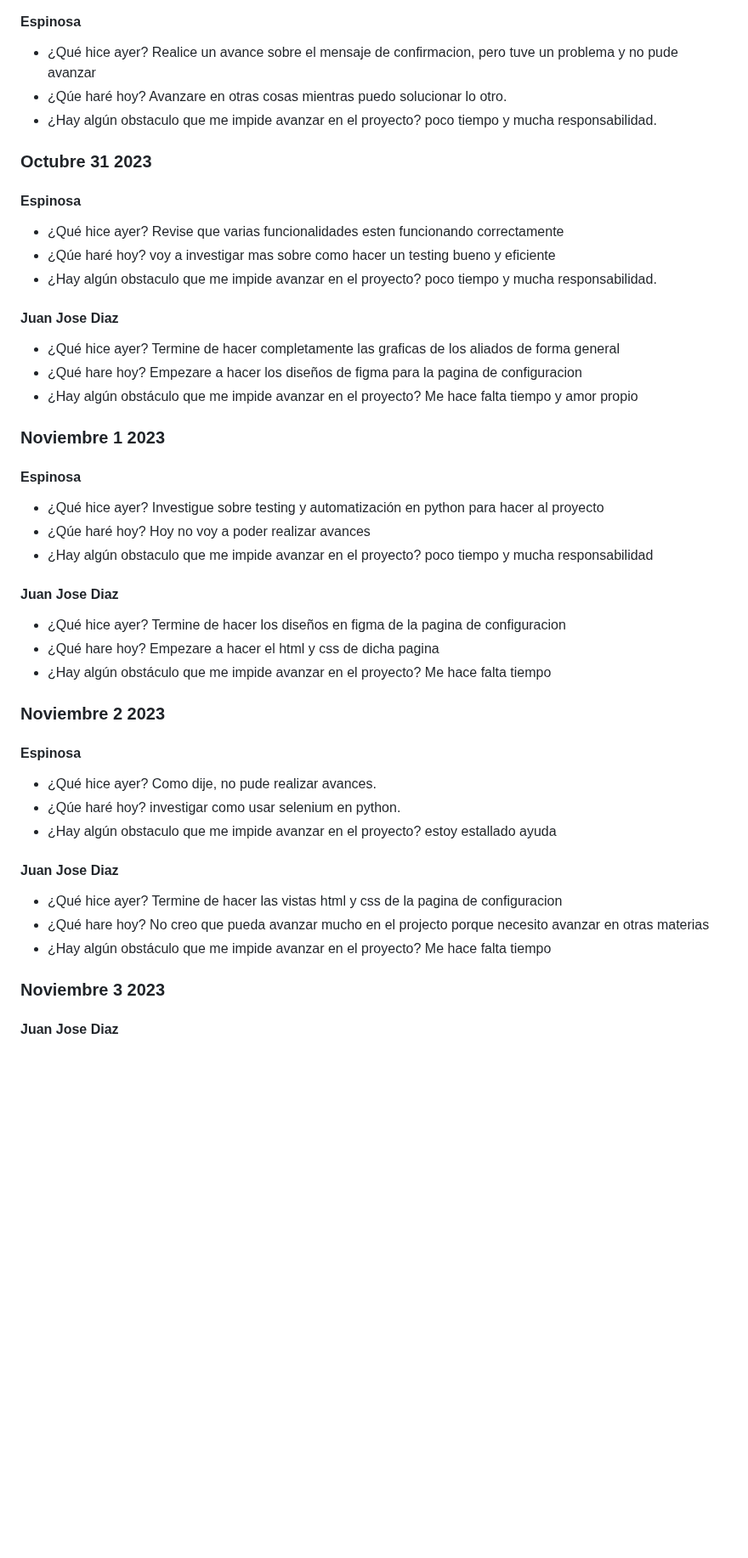
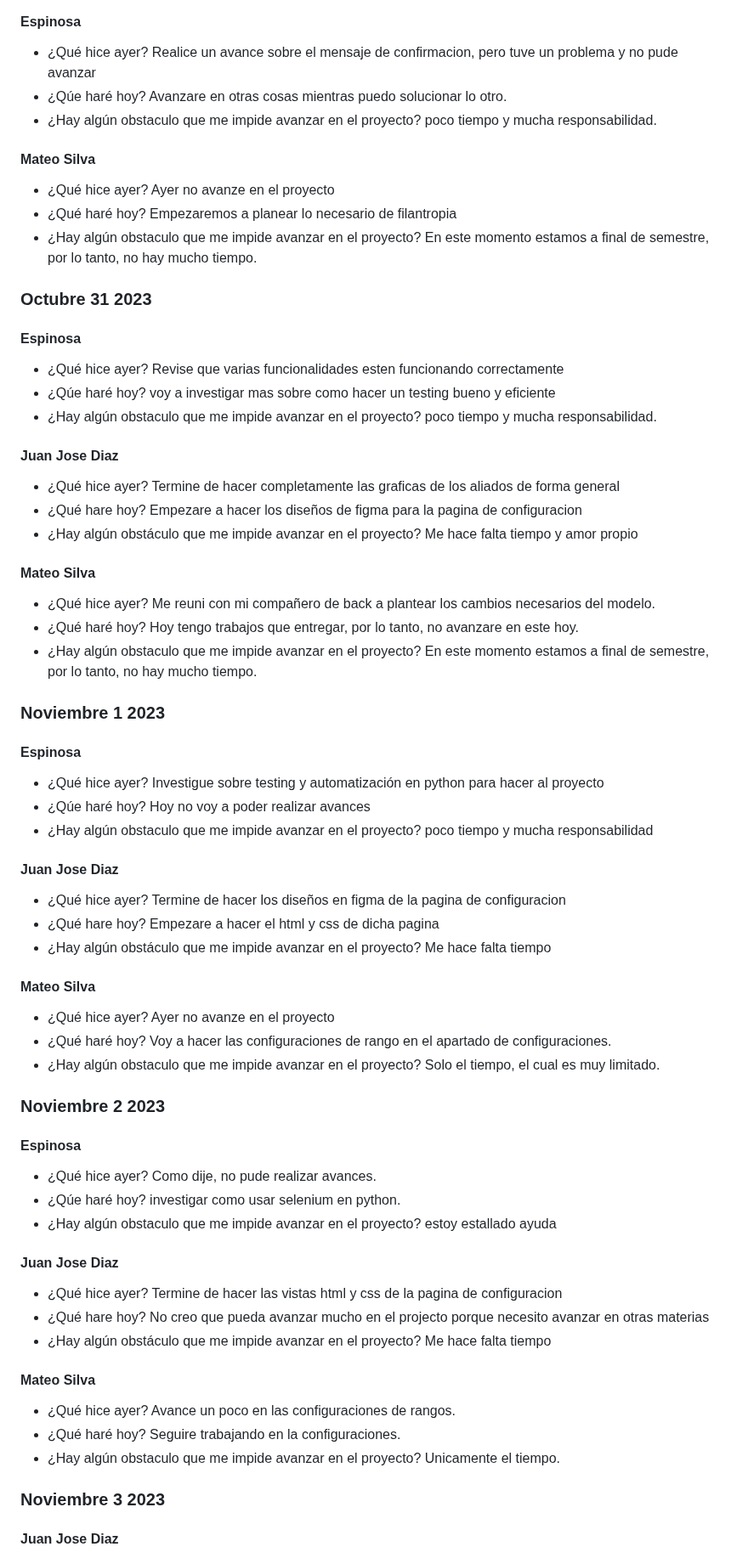
Before and after one commit to JuanJoDiaz19/CRM-filantropia-Icesi, a Markdown page: daily-reports.md, the part around one of its changes. Shown at 85% size. GitHub-like rendering; blank space fills up the shorter version.

Commit message:
Mateo Silva:  5 de Noviembre 2023

```diff
--- a/daily-reports.md
+++ b/daily-reports.md
@@ -1055,6 +1055,14 @@ Avanzare en otras cosas mientras puedo solucionar lo otro.
 * ¿Hay algún obstaculo que me impide avanzar en el proyecto?
 poco tiempo y mucha responsabilidad.
 
+#### Mateo Silva
+* ¿Qué hice ayer?
+Ayer no avanze en el proyecto
+* ¿Qué haré hoy?
+Empezaremos a planear lo necesario de filantropia
+* ¿Hay algún obstaculo que me impide avanzar en el proyecto?
+En este momento estamos a final de semestre, por lo tanto, no hay mucho tiempo.
+
 ### Octubre 31 2023
 
 #### Espinosa
@@ -1072,6 +1080,14 @@ Termine de hacer completamente las graficas de los aliados de forma general
 Empezare a hacer los diseños de figma para la pagina de configuracion
 * ¿Hay algún obstáculo que me impide avanzar en el proyecto?
 Me hace falta tiempo y amor propio
+
+#### Mateo Silva
+* ¿Qué hice ayer?
+Me reuni con mi compañero de back a plantear los cambios necesarios del modelo.
+* ¿Qué haré hoy?
+Hoy tengo trabajos que entregar, por lo tanto, no avanzare en este hoy.
+* ¿Hay algún obstaculo que me impide avanzar en el proyecto?
+En este momento estamos a final de semestre, por lo tanto, no hay mucho tiempo.
 
 ### Noviembre 1 2023
 
@@ -1092,6 +1108,13 @@ Empezare a hacer el html y css de dicha pagina
 * ¿Hay algún obstáculo que me impide avanzar en el proyecto?
 Me hace falta tiempo
 
+#### Mateo Silva
+* ¿Qué hice ayer?
+Ayer no avanze en el proyecto
+* ¿Qué haré hoy?
+Voy a hacer las configuraciones de rango en el apartado de configuraciones.
+* ¿Hay algún obstaculo que me impide avanzar en el proyecto?
+Solo el tiempo, el cual es muy limitado.
 
 ### Noviembre 2 2023
 
@@ -1112,6 +1135,14 @@ No creo que pueda avanzar mucho en el projecto porque necesito avanzar en otras
 * ¿Hay algún obstáculo que me impide avanzar en el proyecto?
 Me hace falta tiempo
 
+#### Mateo Silva
+* ¿Qué hice ayer?
+Avance un poco en las configuraciones de rangos.
+* ¿Qué haré hoy?
+Seguire trabajando en la configuraciones.
+* ¿Hay algún obstaculo que me impide avanzar en el proyecto?
+Unicamente el tiempo.
+
 ### Noviembre 3 2023
 
 #### Juan Jose Diaz
```
Also changed, not shown: other parts of daily-reports.md (+10 -0 lines).
